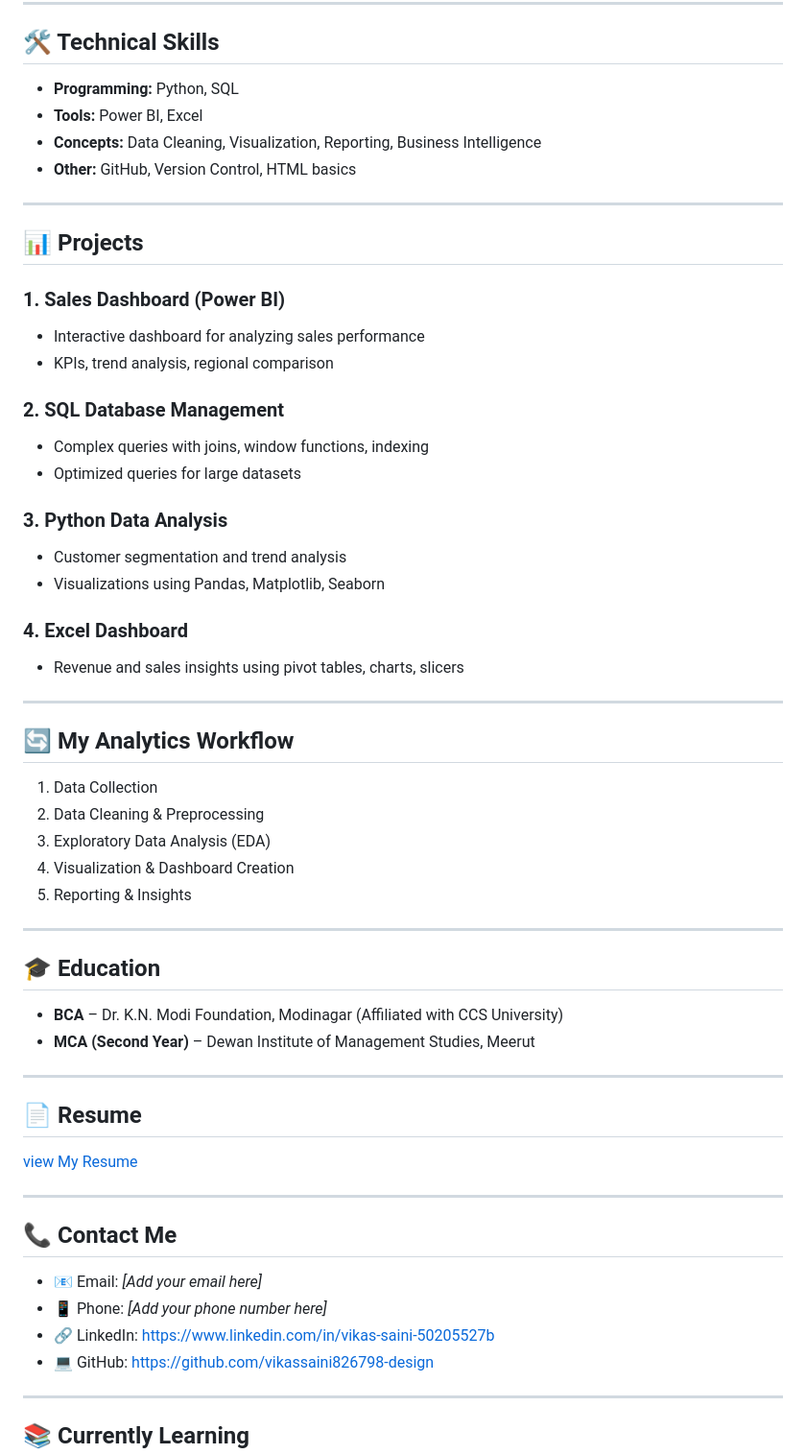
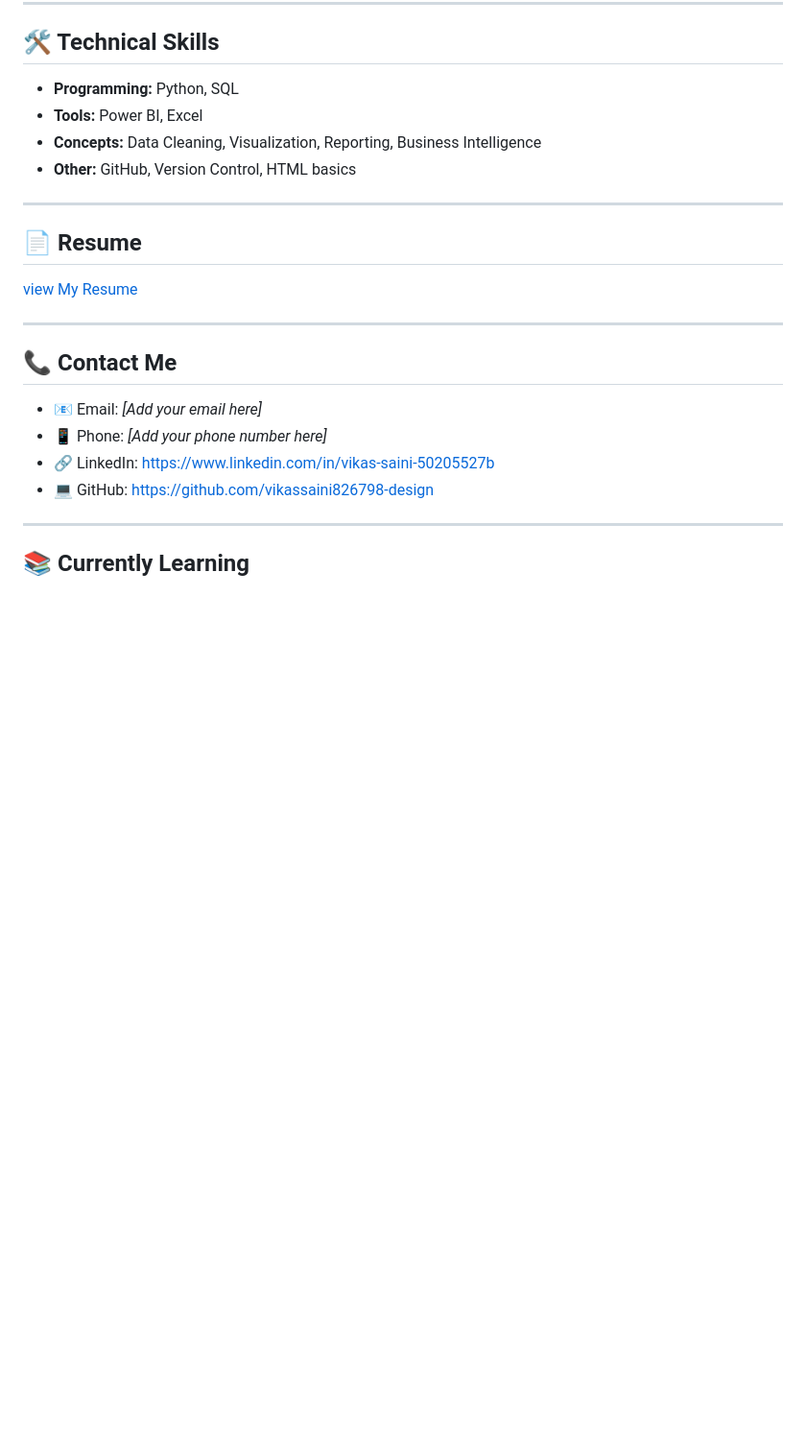
Before and after one commit to vikassaini826798-design/vikas-saini-portfolio, a Markdown page: README.md, the part around one of its changes. Shown at 96% size. GitHub-like rendering; blank space fills up the shorter version.

Commit message:
Revise README to remove personal details and projects
Removed personal information, experience, technical skills, and projects sections from the README.

```diff
--- a/README.md
+++ b/README.md
@@ -148,39 +120,6 @@ I enjoy working with data, building dashboards, and solving analytical problems.
 - **Tools:** Power BI, Excel
 - **Concepts:** Data Cleaning, Visualization, Reporting, Business Intelligence
 - **Other:** GitHub, Version Control, HTML basics
-
----
-
-## 📊 Projects
-### 1. Sales Dashboard (Power BI)
-- Interactive dashboard for analyzing sales performance
-- KPIs, trend analysis, regional comparison
-
-### 2. SQL Database Management
-- Complex queries with joins, window functions, indexing
-- Optimized queries for large datasets
-
-### 3. Python Data Analysis
-- Customer segmentation and trend analysis
-- Visualizations using Pandas, Matplotlib, Seaborn
-
-### 4. Excel Dashboard
-- Revenue and sales insights using pivot tables, charts, slicers
-
----
-
-## 🔄 My Analytics Workflow
-1. Data Collection
-2. Data Cleaning & Preprocessing
-3. Exploratory Data Analysis (EDA)
-4. Visualization & Dashboard Creation
-5. Reporting & Insights
-
----
-
-## 🎓 Education
-- **BCA** – Dr. K.N. Modi Foundation, Modinagar (Affiliated with CCS University)
-- **MCA (Second Year)** – Dewan Institute of Management Studies, Meerut
 
 ---
 
```
Also changed, not shown: other parts of README.md (+0 -28 lines).
